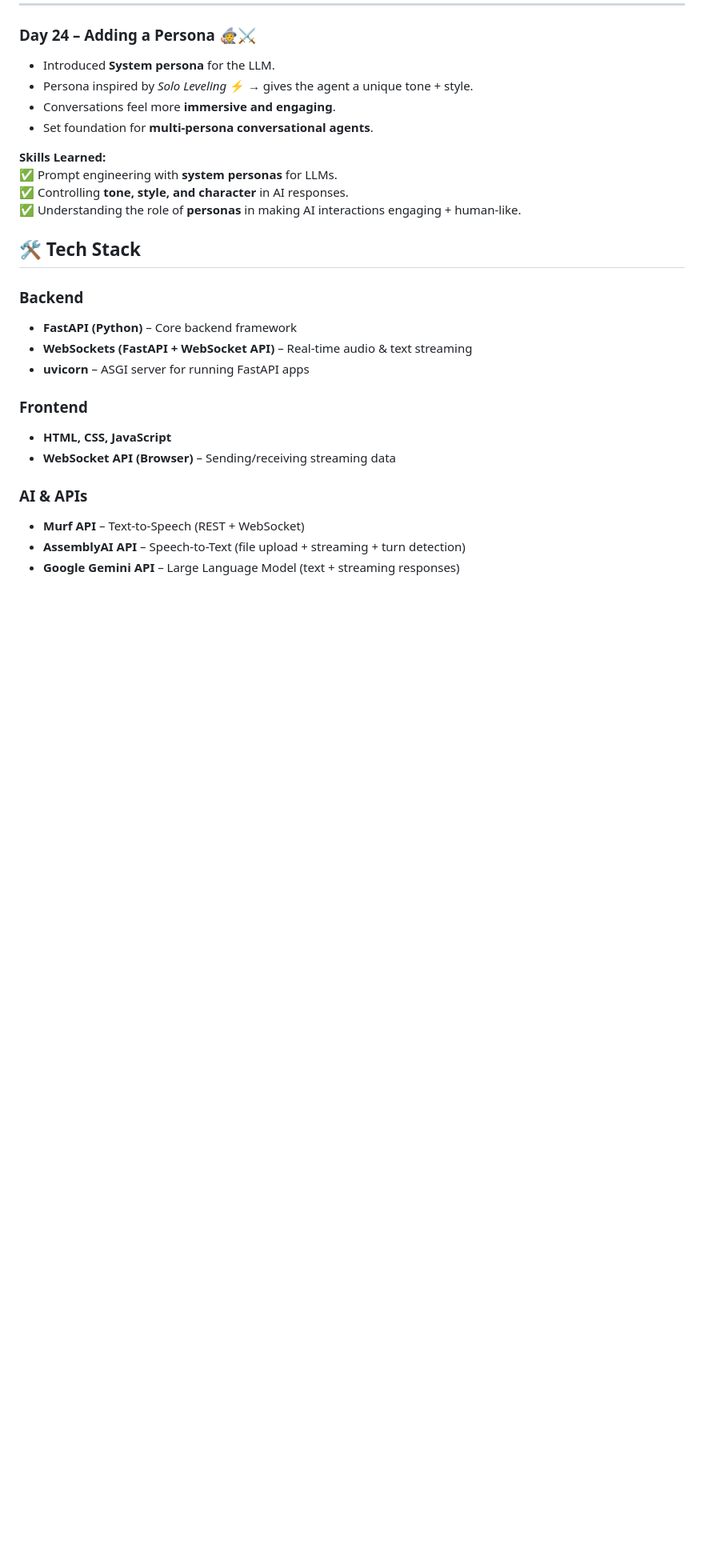
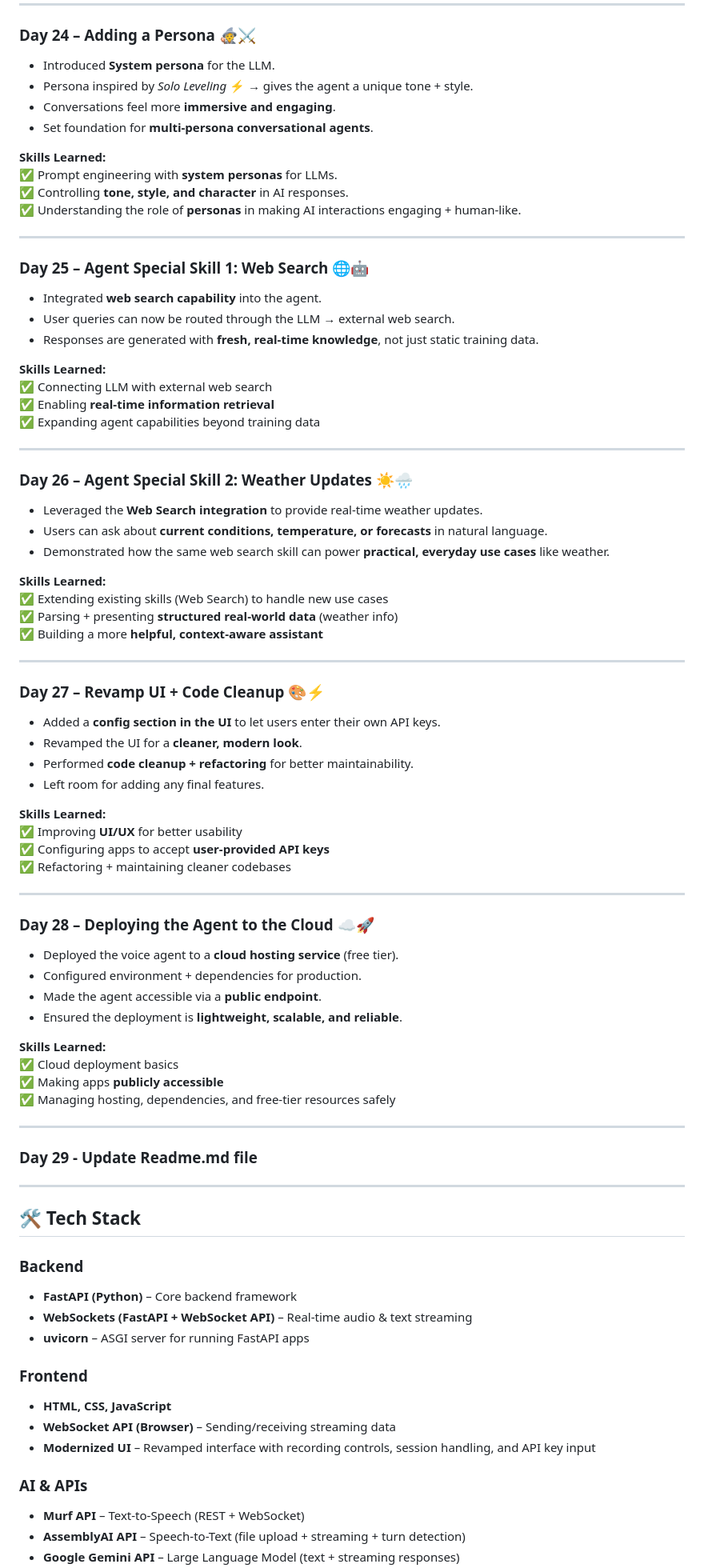
Before and after one commit to coderkartik7/System-Solo-Levelling---AI-assistant, a Markdown page: README.md, the part around the change printed below. Shown: that part at 80% size. Drawn GitHub-style; blank space fills up the shorter version.

Commit message:
Updated for Day 25 to Day 29

```diff
--- a/README.md
+++ b/README.md
@@ -334,6 +334,59 @@ AI voice agents/
 ✅ Controlling **tone, style, and character** in AI responses.
 ✅ Understanding the role of **personas** in making AI interactions engaging + human-like.
 
+---
+### **Day 25 – Agent Special Skill 1: Web Search 🌐🤖**
+- Integrated **web search capability** into the agent.
+- User queries can now be routed through the LLM → external web search.
+- Responses are generated with **fresh, real-time knowledge**, not just static training data.
+
+**Skills Learned:**
+✅ Connecting LLM with external web search
+✅ Enabling **real-time information retrieval**
+✅ Expanding agent capabilities beyond training data
+
+---
+
+### **Day 26 – Agent Special Skill 2: Weather Updates ☀️🌧️**
+- Leveraged the **Web Search integration** to provide real-time weather updates.
+- Users can ask about **current conditions, temperature, or forecasts** in natural language.
+- Demonstrated how the same web search skill can power **practical, everyday use cases** like weather.
+
+**Skills Learned:**
+✅ Extending existing skills (Web Search) to handle new use cases
+✅ Parsing + presenting **structured real-world data** (weather info)
+✅ Building a more **helpful, context-aware assistant**
+
+---
+
+### **Day 27 – Revamp UI + Code Cleanup 🎨⚡**
+- Added a **config section in the UI** to let users enter their own API keys.
+- Revamped the UI for a **cleaner, modern look**.
+- Performed **code cleanup + refactoring** for better maintainability.
+- Left room for adding any final features.
+
+**Skills Learned:**
+✅ Improving **UI/UX** for better usability
+✅ Configuring apps to accept **user-provided API keys**
+✅ Refactoring + maintaining cleaner codebases
+
+---
+
+### **Day 28 – Deploying the Agent to the Cloud ☁️🚀**
+- Deployed the voice agent to a **cloud hosting service** (free tier).
+- Configured environment + dependencies for production.
+- Made the agent accessible via a **public endpoint**.
+- Ensured the deployment is **lightweight, scalable, and reliable**.
+
+**Skills Learned:**
+✅ Cloud deployment basics
+✅ Making apps **publicly accessible**
+✅ Managing hosting, dependencies, and free-tier resources safely
+
+---
+### **Day 29 - Update Readme.md file**
+---
+
 ## 🛠️ Tech Stack
 
 ### **Backend**
@@ -344,6 +397,7 @@ AI voice agents/
 ### **Frontend**
 - **HTML, CSS, JavaScript**
 - **WebSocket API (Browser)** – Sending/receiving streaming data
+- **Modernized UI** – Revamped interface with recording controls, session handling, and API key input
 
 ### **AI & APIs**
 - **Murf API** – Text-to-Speech (REST + WebSocket)
```
Also changed, not shown: other parts of README.md (+4 -3 lines).
